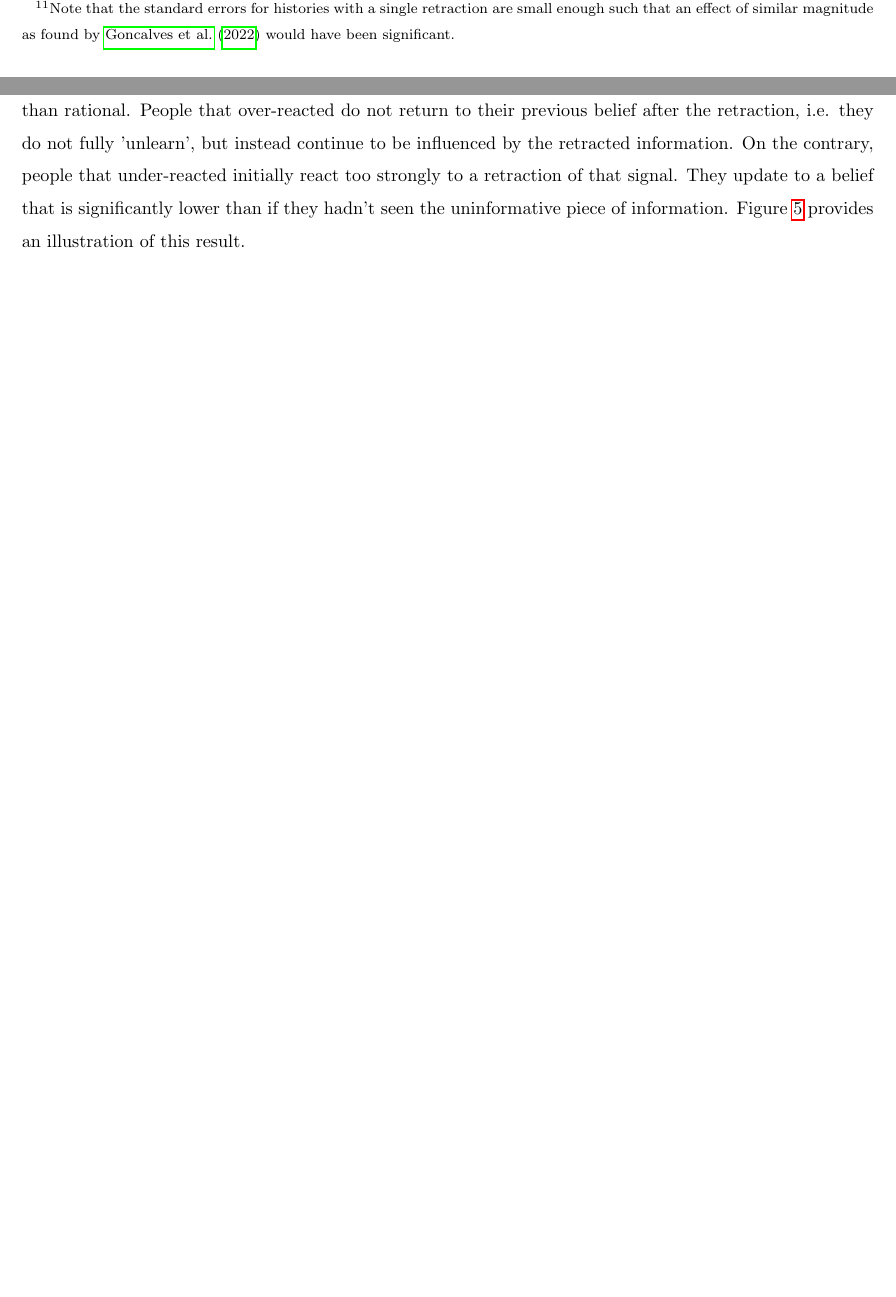
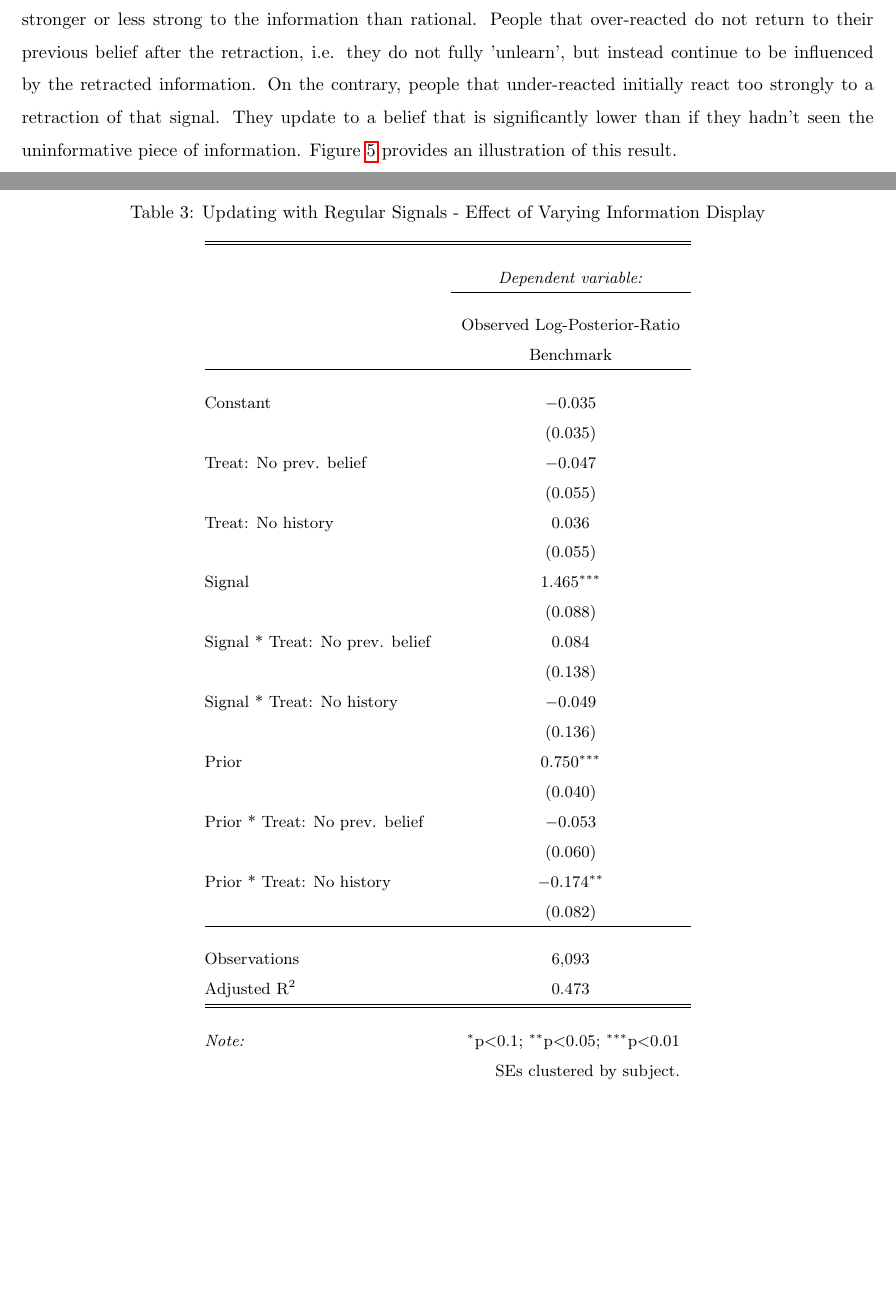
Before and after one commit to lwittrock/UpdatingMisinformation, a LaTeX paper (main.tex, which reads Tab/03_tab_regular_updating_treat.tex): two parts of pages 15 and 16 of 51 before the commit and two parts of pages 16 and 33 of 52 after it, joined at a grey line, cut at the place of the change, the shorter picture padded with empty space. Compiled offline with pdfLaTeX.

Commit message:
comments martin

```diff
--- /dev/null
+++ b/Tab/03_tab_regular_updating_treat.tex
@@ -0,0 +1,41 @@
+
+% Table created by stargazer v.5.2.2 by Marek Hlavac, Harvard University. E-mail: hlavac at fas.harvard.edu
+% Date and time: Mon, Jan 30, 2023 - 3:49:30 PM
+\begin{table}[!htbp] \centering \small
+  \caption{Updating with Regular Signals - Effect of Varying Information Display}
+  \label{tab:regular_treat}
+\begin{tabular}{@{\extracolsep{5pt}}lc}
+\\[-1.8ex]\hline
+\hline \\[-1.8ex]
+ & \multicolumn{1}{c}{\textit{Dependent variable:}} \\
+\cline{2-2}
+\\[-1.8ex] & Observed Log-Posterior-Ratio \\
+ & Benchmark \\
+\hline \\[-1.8ex]
+ Constant & $-$0.035 \\
+  & (0.035) \\
+  Treat: No prev. belief & $-$0.047 \\
+  & (0.055) \\
+  Treat: No history & 0.036 \\
+  & (0.055) \\
+  Signal & 1.465$^{***}$ \\
+  & (0.088) \\
+  Signal * Treat: No prev. belief & 0.084 \\
+  & (0.138) \\
+  Signal * Treat: No history & $-$0.049 \\
+  & (0.136) \\
+  Prior & 0.750$^{***}$ \\
+  & (0.040) \\
+  Prior * Treat: No prev. belief & $-$0.053 \\
+  & (0.060) \\
+  Prior * Treat: No history & $-$0.174$^{**}$ \\
+  & (0.082) \\
+ \hline \\[-1.8ex]
+Observations & 6,093 \\
+Adjusted R$^{2}$ & 0.473 \\
+\hline
+\hline \\[-1.8ex]
+\textit{Note:}  & \multicolumn{1}{r}{$^{*}$p$<$0.1; $^{**}$p$<$0.05; $^{***}$p$<$0.01} \\
+ & \multicolumn{1}{r}{SEs clustered by subject.} \\
+\end{tabular}
+\end{table}
--- a/main.tex
+++ b/main.tex
@@ -416,7 +420,7 @@ We find that the majority of subjects does not respond to retractions correctly.
     \end{itemize}
 \end{Result}
 
-While we find large heterogeneity in their response to retractions across subjects, on average beliefs are unbiased. The simple average of belief differences is not significantly different to zero (mean: 0.009 and SE: 0.007).\footnote{Standard errors are clustered by subject.} This result is contrary to what was found by \cite{Goncalves2022}. In the following section we replicate the analysis employed by \cite{Goncalves2022} and again find no evidence for the continued influence effect on average.\footnote{Note that the standard errors for histories with a single retraction are small enough such that an effect of similar magnitude as found by \cite{Goncalves2022} would have been significant.} The reason for this different finding could be explained by the next result.
+While we find large heterogeneity in their response to retractions across subjects, on average beliefs are unbiased. The simple average of belief differences is not significantly different to zero (mean: 0.009 and SE: 0.007).\footnote{Standard errors are clustered by subject.} This result is contrary to what was found by \cite{Goncalves2022}. In the following section we replicate the analysis employed by \cite{Goncalves2022} and again find no evidence for the continued influence effect on average. The reason for this different finding could be explained by the next result.
 
 A second question we analyze is: how does the initial update affect the response to a retraction of the initial signal? Formally, we are interested whether the initial update to some posterior belief $b_{t-1}$ affects the belief after the retraction, $b_t$. A test for this question again uses the absolute belief difference before and after an uninformative signal, $b_t-p_{t-1}$, as the dependent variable. As the initial posterior $b_{t-1}$ depends also on the prior and the signal realisation we use the difference between the reported posterior and the Bayesian posterior as the main explanatory variable. Formally, we estimate the following regression model:
 \begin{equation}
@@ -435,7 +439,7 @@ Subjects initial reaction to the uncertain signal predicts how subjects respond
 \end{itemize}
 \end{Result}
 
-The regression output can be found in Table \ref{tab:retractions_main}. We find that, while people do not seem to be biased in general ($\alpha\approx0$), we can predict how people react to a retraction based on their initial reaction to an uncertain signal ($\beta_1$). We distinguish three different groups based on their reaction to the initial signal: 1) Cases where people updated rationally, 2) Cases where people over-reacted and 3) Cases where people under-reacted. We find that in cases where people updated in a rational way, according to Bayes' rule, they also react to the retraction of that piece of information rationally, i.e. they return to their previous belief, as shown by $\alpha\approx 0$. This is not true for cases where people reacted stronger or less strong to the information than rational. People that over-reacted do not return to their previous belief after the retraction, i.e. they do not fully 'unlearn', but instead continue to be influenced by the retracted information. On the contrary, people that under-reacted initially react too strongly to a retraction of that signal. They update to a belief that is significantly lower than if they hadn't seen the uninformative piece of information. Figure \ref{fig:retraction_result_main} provides an illustration of this result.
+The regression output can be found in Table \ref{tab:retractions_main}. We also show the result graphically in Figure \ref{fig:belief_diff_retract}. We find that, while people do not seem to be biased in general ($\alpha\approx0$), we can predict how people react to a retraction based on their initial reaction to an uncertain signal ($\beta_1$). We distinguish three different groups based on their reaction to the initial signal: 1) Cases where people updated rationally, 2) Cases where people over-reacted and 3) Cases where people under-reacted. We find that in cases where people updated in a rational way, according to Bayes' rule, they also react to the retraction of that piece of information rationally, i.e. they return to their previous belief, as shown by $\alpha\approx 0$. This is not true for cases where people reacted stronger or less strong to the information than rational. People that over-reacted do not return to their previous belief after the retraction, i.e. they do not fully 'unlearn', but instead continue to be influenced by the retracted information. On the contrary, people that under-reacted initially react too strongly to a retraction of that signal. They update to a belief that is significantly lower than if they hadn't seen the uninformative piece of information. Figure \ref{fig:retraction_result_main} provides an illustration of this result.
 
 \begin{figure}[!htb]
     \centering
```
Also changed, not shown: BeliefUpdating.bib (+8 -0 lines), main.tex (31 more changed lines).
